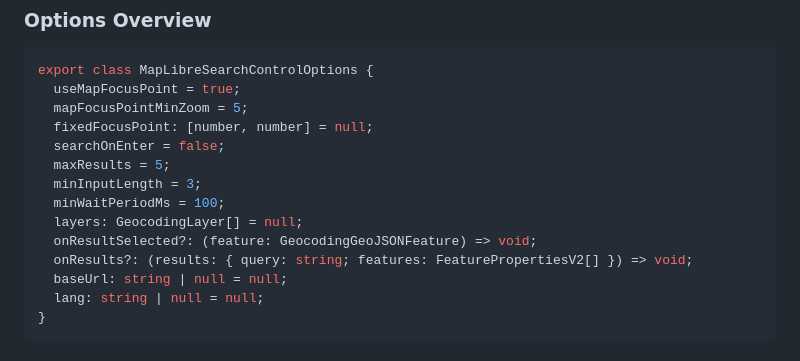
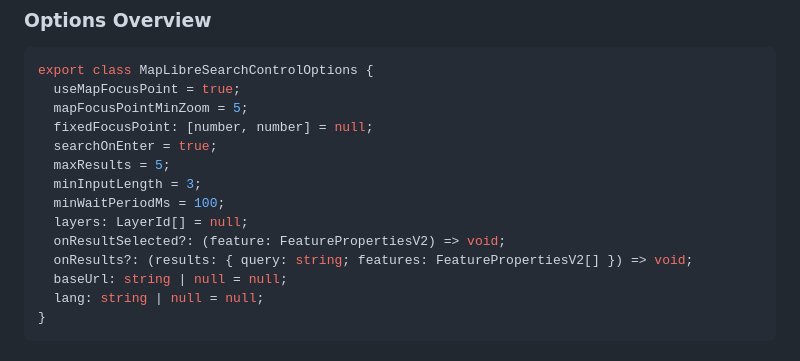
Before and after one commit to stadiamaps/maplibre-search-box, a Markdown page: README.md, the part around the change. Rendered like a GitHub page.

Commit message:
docs: sync the README options block with the source
The options overview had drifted from MapLibreSearchControlOptions: it still
documented searchOnEnter defaulting to false (flipped to true in #6) and the
pre-v2 GeocodingLayer / GeocodingGeoJSONFeature type names (renamed in v3).

Co-Authored-By: Claude Opus 5 <noreply@anthropic.com>
Claude-Session: https://claude.ai/code/session_01H8Bdi5i97BXsKkmi2d5TTu

```diff
--- a/README.md
+++ b/README.md
@@ -95,12 +95,12 @@ export class MapLibreSearchControlOptions {
   useMapFocusPoint = true;
   mapFocusPointMinZoom = 5;
   fixedFocusPoint: [number, number] = null;
-  searchOnEnter = false;
+  searchOnEnter = true;
   maxResults = 5;
   minInputLength = 3;
   minWaitPeriodMs = 100;
-  layers: GeocodingLayer[] = null;
-  onResultSelected?: (feature: GeocodingGeoJSONFeature) => void;
+  layers: LayerId[] = null;
+  onResultSelected?: (feature: FeaturePropertiesV2) => void;
   onResults?: (results: { query: string; features: FeaturePropertiesV2[] }) => void;
   baseUrl: string | null = null;
   lang: string | null = null;
```
